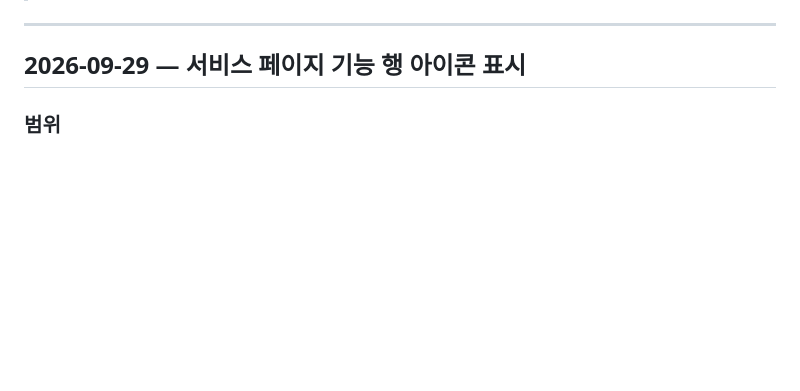
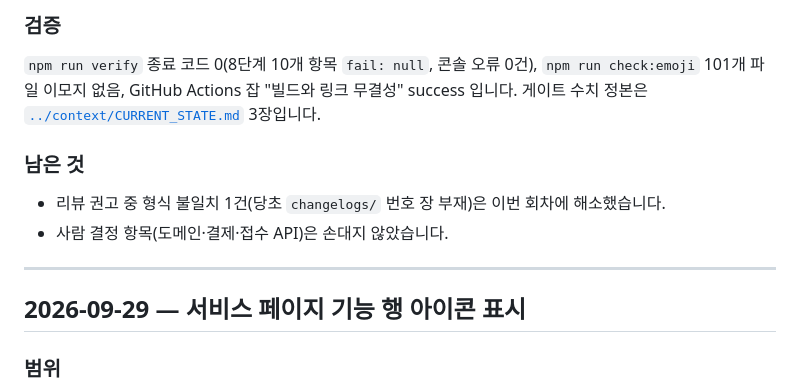
Before and after one commit to kwanbum217/NARANI_HomePage, a Markdown page: docs/changelogs/work_log.md, the part around one of its changes. Rendered like a GitHub page; blank space fills up the shorter version.

```diff
--- a/docs/changelogs/work_log.md
+++ b/docs/changelogs/work_log.md
@@ -7,3 +29,15 @@
+### 검증
+
+`npm run verify` 종료 코드 0(8단계 10개 항목 `fail: null`, 콘솔 오류 0건),
+`npm run check:emoji` 101개 파일 이모지 없음, GitHub Actions 잡 "빌드와 링크
+무결성" success 입니다. 게이트 수치 정본은
+[`../context/CURRENT_STATE.md`](../context/CURRENT_STATE.md) 3장입니다.
+
+### 남은 것
+
+- 리뷰 권고 중 형식 불일치 1건(당초 `changelogs/` 번호 장 부재)은 이번 회차에
+  해소했습니다.
+- 사람 결정 항목(도메인·결제·접수 API)은 손대지 않았습니다.
 
 ---
 
```
Also changed, not shown: other parts of docs/changelogs/work_log.md (+24 -2 lines), docs/README.md (+16 -0 lines).
